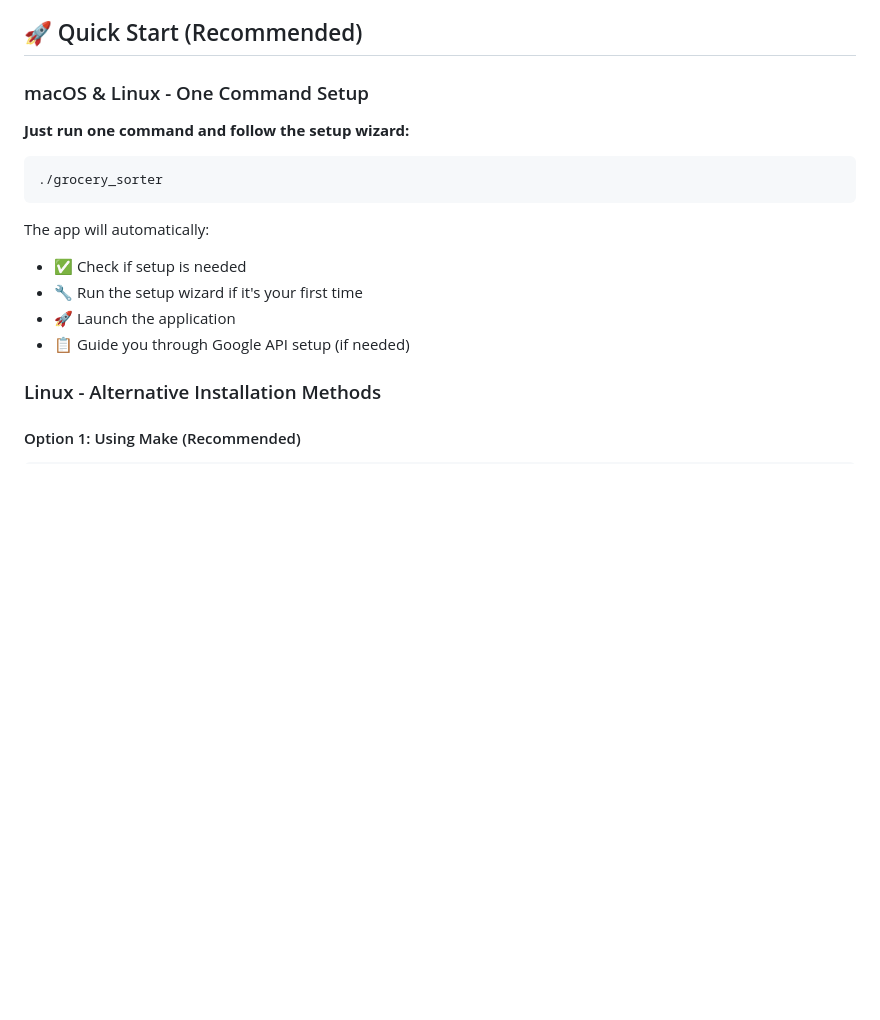
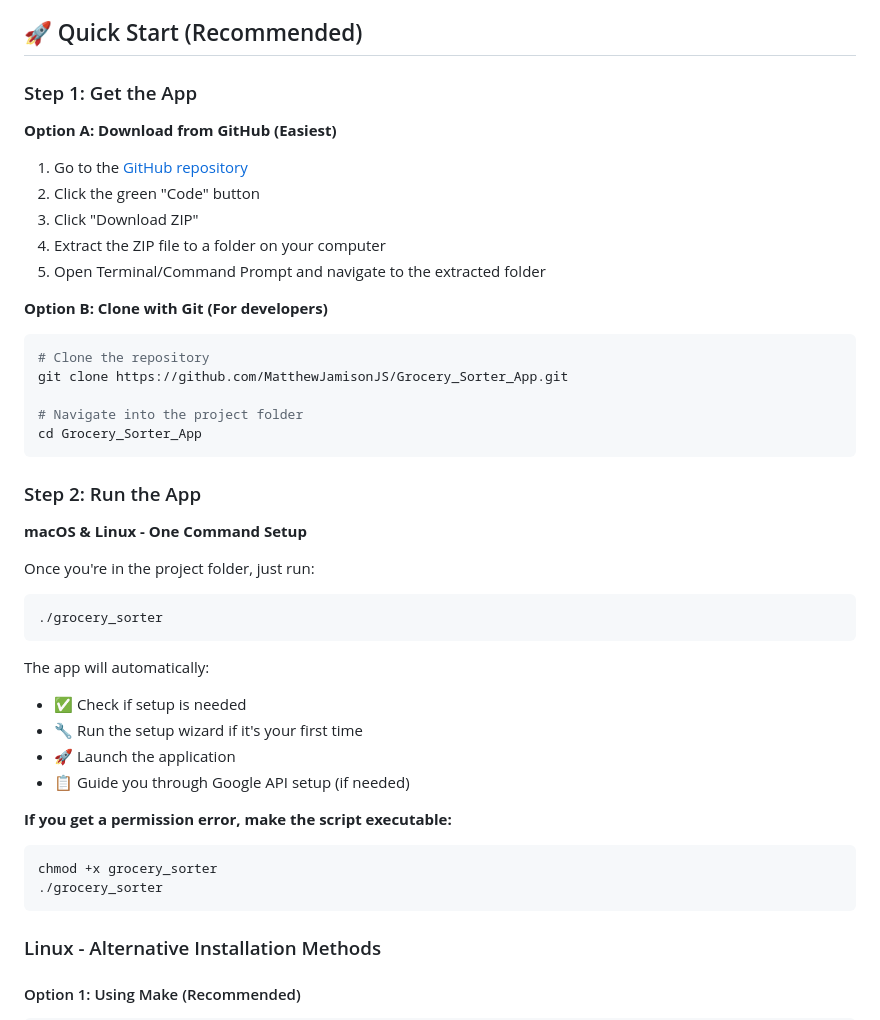
Before and after one commit to MatthewJamisonJS/Grocery_Sorter_App, a Markdown page: README.md, the part around the change. Rendered like a GitHub page; blank space fills up the shorter version.

````diff
--- a/README.md
+++ b/README.md
@@ -20,9 +20,29 @@ A cross-platform desktop application built with Glimmer DSL for LibUI that helps
 
 ## 🚀 Quick Start (Recommended)
 
-### macOS & Linux - One Command Setup
+### Step 1: Get the App
 
-**Just run one command and follow the setup wizard:**
+**Option A: Download from GitHub (Easiest)**
+1. Go to the [GitHub repository](https://github.com/MatthewJamisonJS/Grocery_Sorter_App)
+2. Click the green "Code" button
+3. Click "Download ZIP"
+4. Extract the ZIP file to a folder on your computer
+5. Open Terminal/Command Prompt and navigate to the extracted folder
+
+**Option B: Clone with Git (For developers)**
+```bash
+# Clone the repository
+git clone https://github.com/MatthewJamisonJS/Grocery_Sorter_App.git
+
+# Navigate into the project folder
+cd Grocery_Sorter_App
+```
+
+### Step 2: Run the App
+
+**macOS & Linux - One Command Setup**
+
+Once you're in the project folder, just run:
 
 ```bash
 ./grocery_sorter
@@ -33,6 +53,12 @@ The app will automatically:
 - 🔧 Run the setup wizard if it's your first time
 - 🚀 Launch the application
 - 📋 Guide you through Google API setup (if needed)
+
+**If you get a permission error, make the script executable:**
+```bash
+chmod +x grocery_sorter
+./grocery_sorter
+```
 
 ### Linux - Alternative Installation Methods
 
````
Also changed, not shown: LINUX_INSTALL.md (+33 -8 lines).
